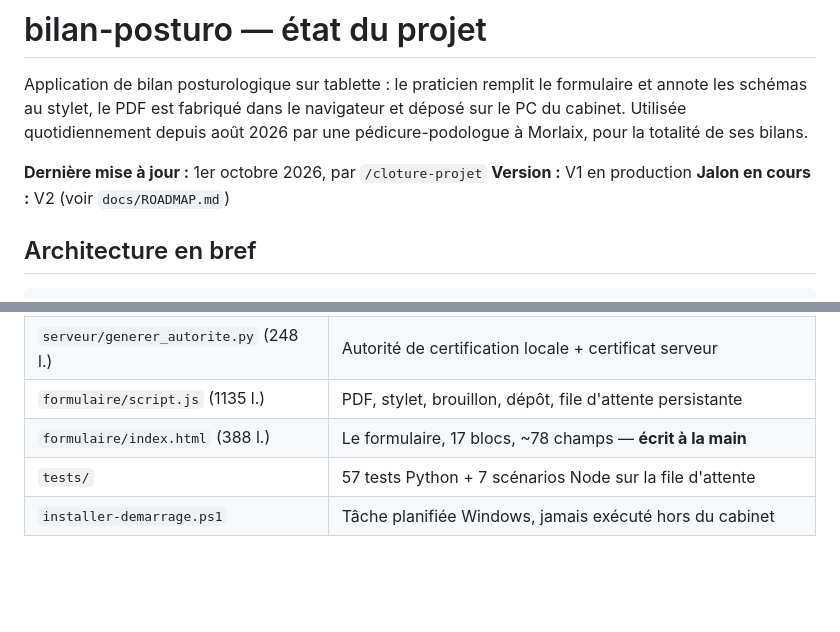
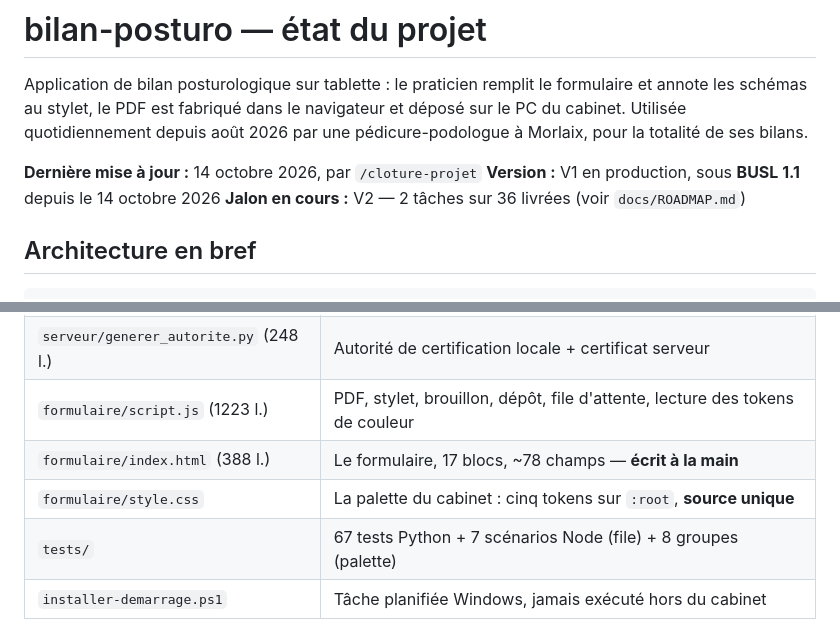
Before and after one commit to baptiste5922/bilan-posturo, a Markdown page: CLAUDE.md, 2 parts joined by grey strips. Drawn GitHub-style; blank space fills up the shorter version.

```diff
--- a/CLAUDE.md
+++ b/CLAUDE.md
@@ -5,8 +5,9 @@ formulaire et annote les schémas au stylet, le PDF est fabriqué dans le
 navigateur et déposé sur le PC du cabinet. Utilisée quotidiennement depuis
 août 2026 par une pédicure-podologue à Morlaix, pour la totalité de ses bilans.
 
-**Dernière mise à jour :** 1er octobre 2026, par `/cloture-projet`
-**Version :** V1 en production  **Jalon en cours :** V2 (voir `docs/ROADMAP.md`)
+**Dernière mise à jour :** 14 octobre 2026, par `/cloture-projet`
+**Version :** V1 en production, sous **BUSL 1.1** depuis le 14 octobre 2026
+**Jalon en cours :** V2 — 2 tâches sur 36 livrées (voir `docs/ROADMAP.md`)
 
 ## Architecture en bref
 
@@ -25,9 +26,10 @@ août 2026 par une pédicure-podologue à Morlaix, pour la totalité de ses bila
 |---|---|
 | `serveur/serveur.py` (632 l.) | HTTPS, dépôt des PDF, authentification, sonde `/sante`, journal |
 | `serveur/generer_autorite.py` (248 l.) | Autorité de certification locale + certificat serveur |
-| `formulaire/script.js` (1135 l.) | PDF, stylet, brouillon, dépôt, file d'attente persistante |
+| `formulaire/script.js` (1223 l.) | PDF, stylet, brouillon, dépôt, file d'attente, lecture des tokens de couleur |
 | `formulaire/index.html` (388 l.) | Le formulaire, 17 blocs, ~78 champs — **écrit à la main** |
-| `tests/` | 57 tests Python + 7 scénarios Node sur la file d'attente |
+| `formulaire/style.css` | La palette du cabinet : cinq tokens sur `:root`, **source unique** |
+| `tests/` | 67 tests Python + 7 scénarios Node (file) + 8 groupes (palette) |
 | `installer-demarrage.ps1` | Tâche planifiée Windows, jamais exécuté hors du cabinet |
 
 Le PDF est produit **côté navigateur** : le serveur ne reçoit qu'un fichier déjà
```
Also changed, not shown: other parts of CLAUDE.md (+40 -8 lines), docs/references-visuelles/LISEZMOI.md (+13 -6 lines), docs/resumes/2026-10-14-licence-et-tokens.md (added, +210 -0 lines).
